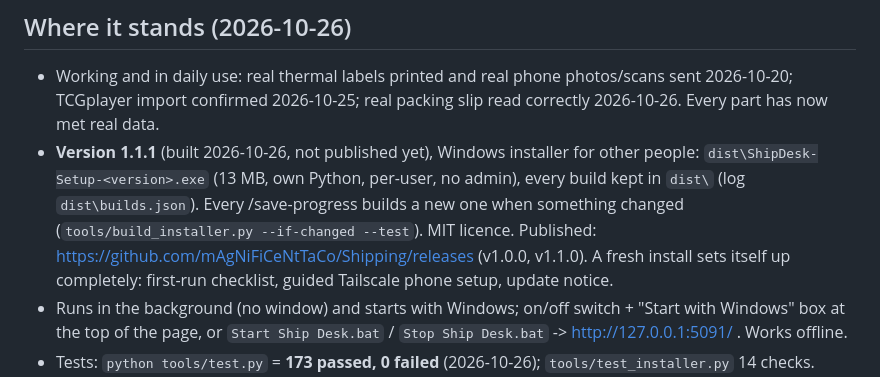
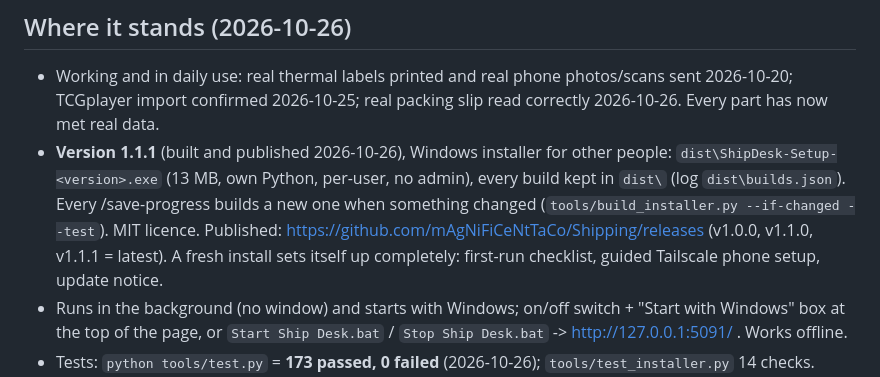
Before and after one commit to mAgNiFiCeNtTaCo/Shipping, a Markdown page: PROGRESS.md, the part around the change. GitHub-like rendering.

Commit message:
Release v1.1.1 published
Co-Authored-By: Claude Opus 5.5 <noreply@anthropic.com>

```diff
--- a/PROGRESS.md
+++ b/PROGRESS.md
@@ -7,10 +7,10 @@ stamps, and the TCGplayer import file that marks the batch shipped.
 ## Where it stands (2026-10-26)
 - Working and in daily use: real thermal labels printed and real phone photos/scans sent 2026-10-20; TCGplayer
   import confirmed 2026-10-25; real packing slip read correctly 2026-10-26. Every part has now met real data.
-- **Version 1.1.1** (built 2026-10-26, not published yet), Windows installer for other people:
+- **Version 1.1.1** (built and published 2026-10-26), Windows installer for other people:
   `dist\ShipDesk-Setup-<version>.exe` (13 MB, own Python, per-user, no admin), every build kept in `dist\` (log
   `dist\builds.json`). Every /save-progress builds a new one when something changed (`tools/build_installer.py
-  --if-changed --test`). MIT licence. Published: https://github.com/mAgNiFiCeNtTaCo/Shipping/releases (v1.0.0, v1.1.0). A fresh install sets itself up
+  --if-changed --test`). MIT licence. Published: https://github.com/mAgNiFiCeNtTaCo/Shipping/releases (v1.0.0, v1.1.0, v1.1.1 = latest). A fresh install sets itself up
   completely: first-run checklist, guided Tailscale phone setup, update notice.
 - Runs in the background (no window) and starts with Windows; on/off switch + "Start with Windows" box at the top of
   the page, or `Start Ship Desk.bat` / `Stop Ship Desk.bat` -> http://127.0.0.1:5091/ . Works offline.
```
